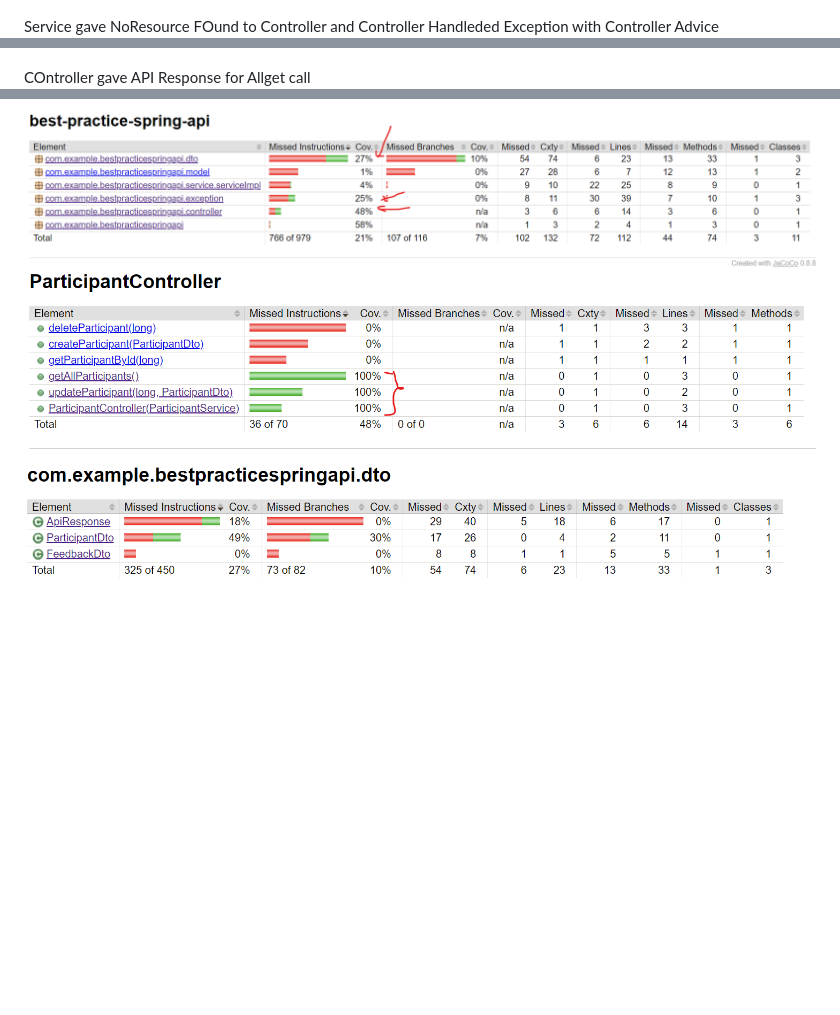
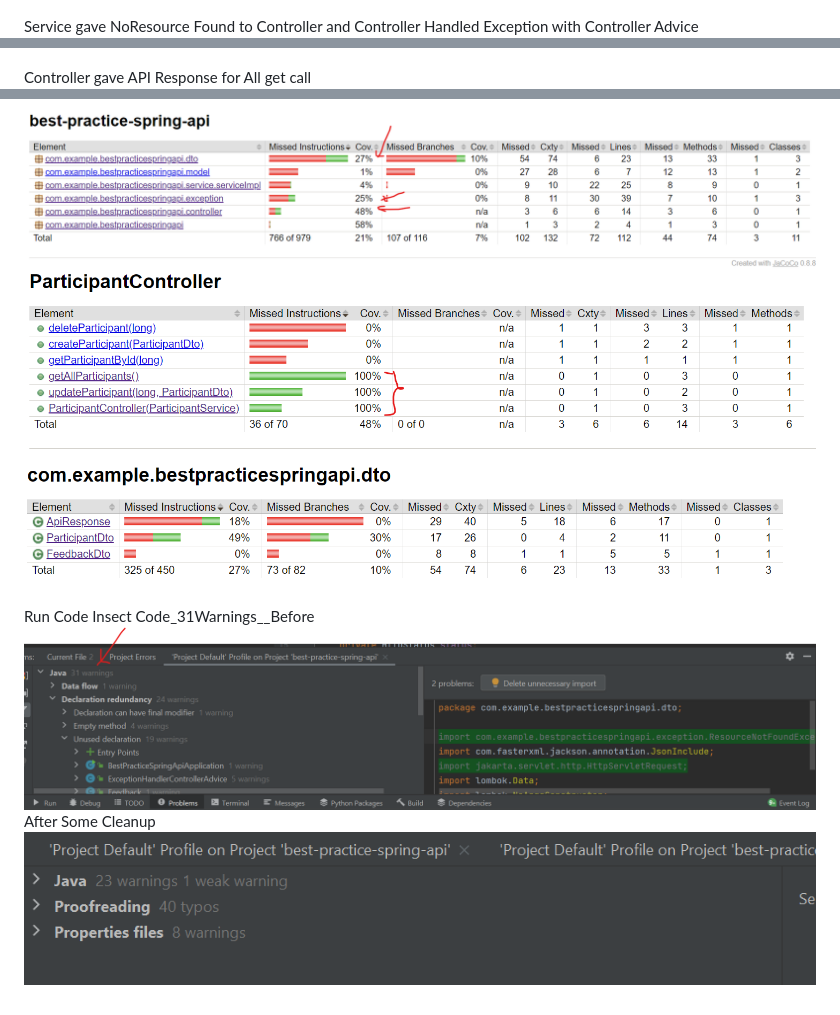
Before and after one commit to pankajproject99/best-practice-spring-api, a Markdown page: README.md, 3 parts joined by grey strips. Drawn GitHub-style; pictures changed too: img_12.png (added), img_8.png (added); blank space fills up the shorter version.

```diff
--- a/README.md
+++ b/README.md
@@ -32,11 +32,11 @@ Out put from Postman For Valid
 Handling Exception via Controller Advice
 ![img_2.png](img_2.png)
 
-Service gave NoResource FOund to Controller
-and Controller Handleded Exception with Controller Advice
+Service gave NoResource Found to Controller
+and Controller Handled Exception with Controller Advice
 ![img_3.png](img_3.png)
 
-COntroller gave API Response for Allget call
+Controller gave API Response for All get call
 ![img_4.png](img_4.png)
 
 
@@ -54,3 +54,8 @@ Coverage After 3 controller method test implementation,
 ![img_9.png](img_9.png)
 ![img_10.png](img_10.png)
 ![img_11.png](img_11.png)
+
+Run Code Insect Code_31Warnings__Before
+![img_8.png](img_8.png)
+After Some Cleanup
+![img_12.png](img_12.png)
```
Also changed, not shown: 8 other files.
